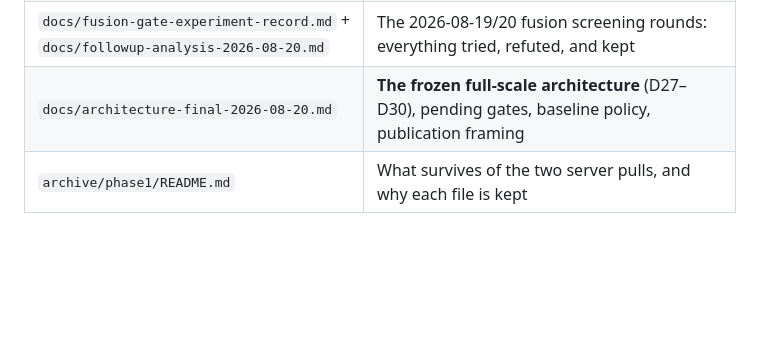
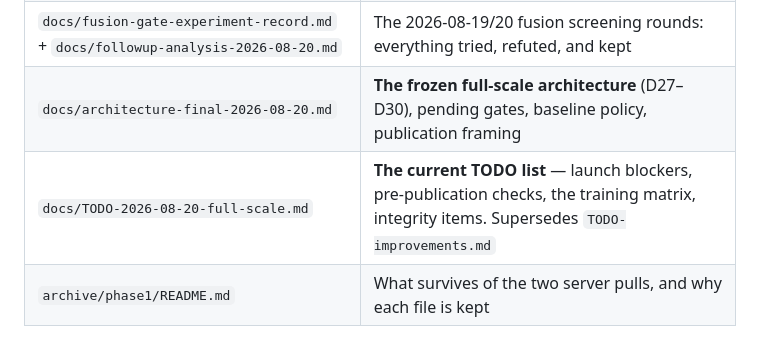
Before and after one commit to Laksh-saroha/uqfusion, a Markdown page: progress.md, the part around the change. Rendered like a GitHub page; blank space fills up the shorter version.

```diff
--- a/progress.md
+++ b/progress.md
@@ -28,6 +28,7 @@
 | `docs/ir-handoff-2026-08.md` | IR modality state |
 | `docs/fusion-gate-experiment-record.md` + `docs/followup-analysis-2026-08-20.md` | The 2026-08-19/20 fusion screening rounds: everything tried, refuted, and kept |
 | `docs/architecture-final-2026-08-20.md` | **The frozen full-scale architecture** (D27–D30), pending gates, baseline policy, publication framing |
+| `docs/TODO-2026-08-20-full-scale.md` | **The current TODO list** — launch blockers, pre-publication checks, the training matrix, integrity items. Supersedes `TODO-improvements.md` |
 | `archive/phase1/README.md` | What survives of the two server pulls, and why each file is kept |
 
 ## Working agreement (from kickoff, 2026-07-07)
```
Also changed, not shown: docs/TODO-2026-08-20-full-scale.md (added, +127 -0 lines), docs/TODO-improvements.md (+5 -0 lines).
